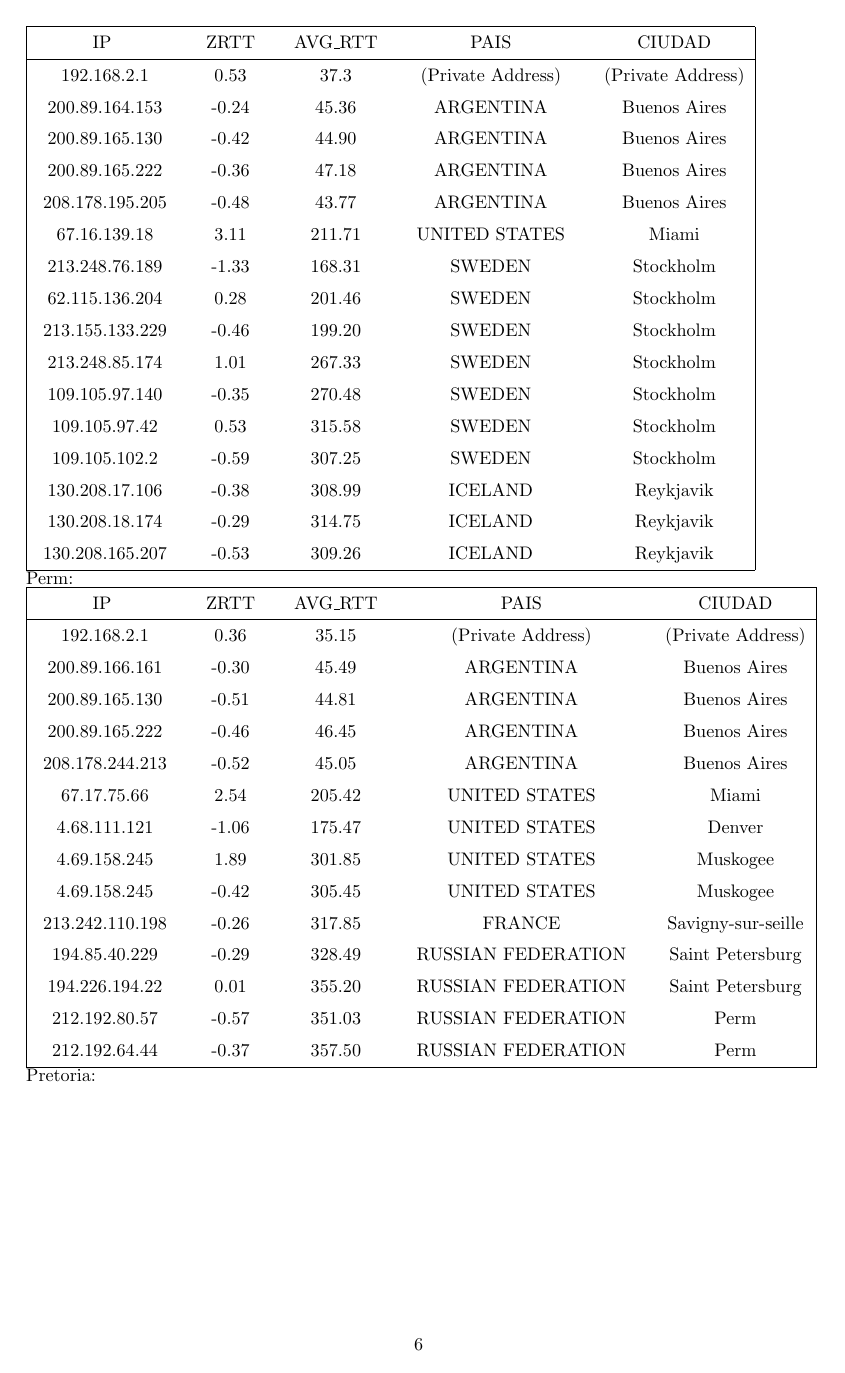
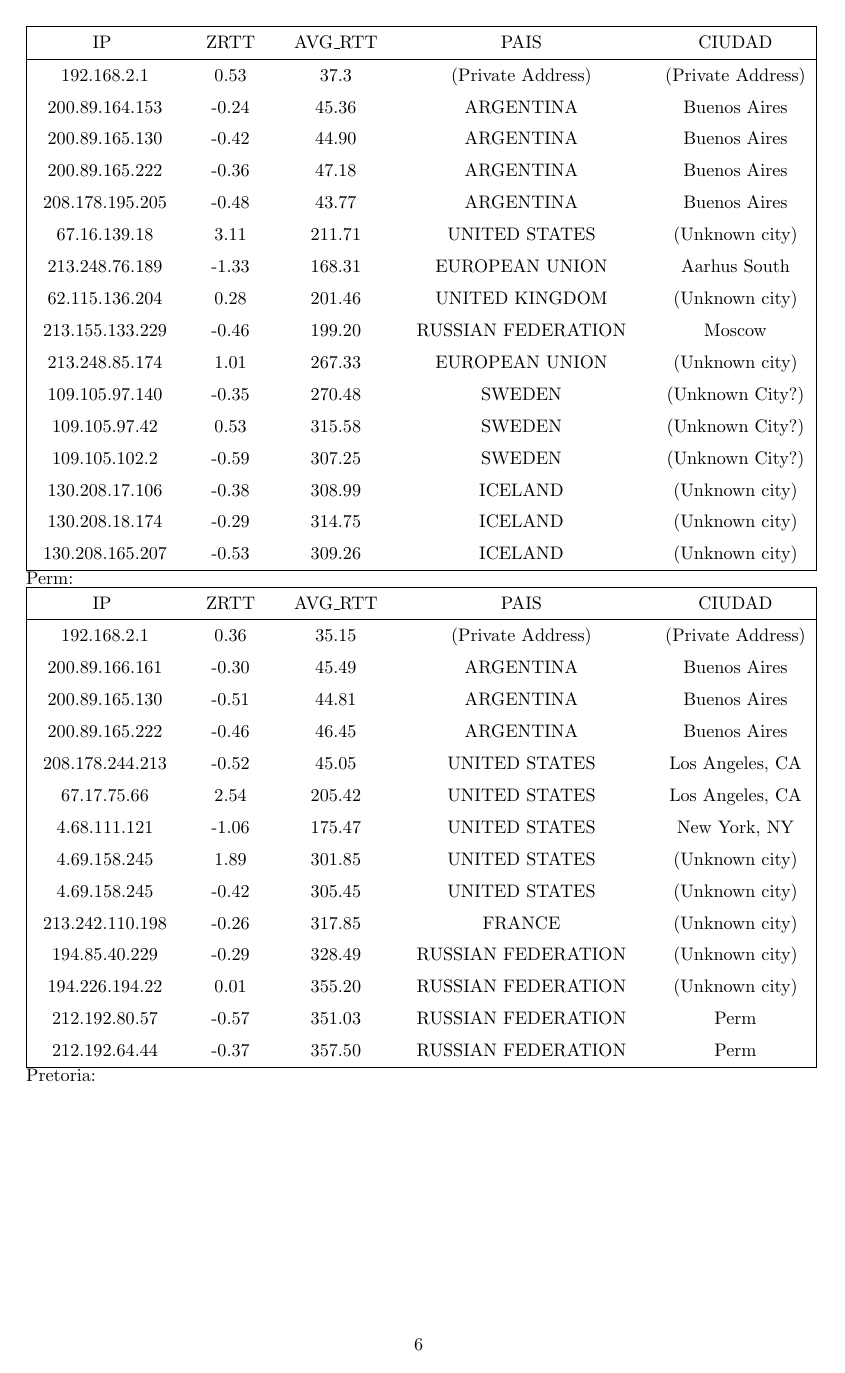
Before and after one commit to nlasso/Redes, a LaTeX document (tp2/informe/informe.tex, which reads tp2/informe/resultados.tex): page 7 of 9. Compiled offline with pdfLaTeX.

Commit message:
Agregados en las rutas.

```diff
--- a/tp2/informe/resultados.tex
+++ b/tp2/informe/resultados.tex
@@ -58,17 +58,17 @@ Islandia:
 \rule{0pt}{1.2em} 200.89.165.130  &  -0.42 & 44.90 & ARGENTINA & Buenos Aires \\[0.2em]
 \rule{0pt}{1.2em} 200.89.165.222  &  -0.36 & 47.18 & ARGENTINA & Buenos Aires \\[0.2em]
 \rule{0pt}{1.2em} 208.178.195.205  &  -0.48 & 43.77 & ARGENTINA & Buenos Aires \\[0.2em]
-\rule{0pt}{1.2em} 67.16.139.18  &  3.11 & 211.71 & UNITED STATES & Miami \\[0.2em]
-\rule{0pt}{1.2em} 213.248.76.189  &  -1.33 & 168.31 & SWEDEN & Stockholm \\[0.2em]
-\rule{0pt}{1.2em} 62.115.136.204  &  0.28 & 201.46 & SWEDEN & Stockholm \\[0.2em]
-\rule{0pt}{1.2em} 213.155.133.229  &  -0.46 & 199.20 & SWEDEN & Stockholm \\[0.2em]
-\rule{0pt}{1.2em} 213.248.85.174  &  1.01 & 267.33 & SWEDEN & Stockholm \\[0.2em]
-\rule{0pt}{1.2em} 109.105.97.140  &  -0.35 & 270.48 & SWEDEN & Stockholm \\[0.2em]
-\rule{0pt}{1.2em} 109.105.97.42  &  0.53 & 315.58 & SWEDEN & Stockholm \\[0.2em]
-\rule{0pt}{1.2em} 109.105.102.2  &  -0.59 & 307.25 & SWEDEN & Stockholm \\[0.2em]
-\rule{0pt}{1.2em} 130.208.17.106  &  -0.38 & 308.99 & ICELAND & Reykjavik \\[0.2em]
-\rule{0pt}{1.2em} 130.208.18.174  &  -0.29 & 314.75 & ICELAND & Reykjavik \\[0.2em]
-\rule{0pt}{1.2em} 130.208.165.207  &  -0.53 & 309.26 & ICELAND & Reykjavik \\[0.2em]
+\rule{0pt}{1.2em} 67.16.139.18  &  3.11 & 211.71 & UNITED STATES & (Unknown city) \\[0.2em]
+\rule{0pt}{1.2em} 213.248.76.189  &  -1.33 & 168.31 & EUROPEAN UNION & Aarhus South \\[0.2em]
+\rule{0pt}{1.2em} 62.115.136.204  &  0.28 & 201.46 & UNITED KINGDOM & (Unknown city) \\[0.2em]
+\rule{0pt}{1.2em} 213.155.133.229  &  -0.46 & 199.20 & RUSSIAN FEDERATION & Moscow \\[0.2em]
+\rule{0pt}{1.2em} 213.248.85.174  &  1.01 & 267.33 & EUROPEAN UNION & (Unknown city) \\[0.2em]
+\rule{0pt}{1.2em} 109.105.97.140  &  -0.35 & 270.48 & SWEDEN & (Unknown City?) \\[0.2em]
+\rule{0pt}{1.2em} 109.105.97.42  &  0.53 & 315.58 & SWEDEN & (Unknown City?) \\[0.2em]
+\rule{0pt}{1.2em} 109.105.102.2  &  -0.59 & 307.25 & SWEDEN & (Unknown City?) \\[0.2em]
+\rule{0pt}{1.2em} 130.208.17.106  &  -0.38 & 308.99 & ICELAND & (Unknown city) \\[0.2em]
+\rule{0pt}{1.2em} 130.208.18.174  &  -0.29 & 314.75 & ICELAND & (Unknown city) \\[0.2em]
+\rule{0pt}{1.2em} 130.208.165.207  &  -0.53 & 309.26 & ICELAND & (Unknown city) \\[0.2em]
 \hline
  \end{tabular}
 
@@ -83,14 +83,14 @@ Perm:
 \rule{0pt}{1.2em} 200.89.166.161  &  -0.30 & 45.49 & ARGENTINA & Buenos Aires \\[0.2em]
 \rule{0pt}{1.2em} 200.89.165.130  &  -0.51 & 44.81 & ARGENTINA & Buenos Aires \\[0.2em]
 \rule{0pt}{1.2em} 200.89.165.222  &  -0.46 & 46.45 & ARGENTINA & Buenos Aires \\[0.2em]
-\rule{0pt}{1.2em} 208.178.244.213  &  -0.52 & 45.05 & ARGENTINA & Buenos Aires \\[0.2em]
-\rule{0pt}{1.2em} 67.17.75.66  &  2.54 & 205.42 & UNITED STATES & Miami \\[0.2em]
-\rule{0pt}{1.2em} 4.68.111.121  &  -1.06 & 175.47 & UNITED STATES & Denver \\[0.2em]
-\rule{0pt}{1.2em} 4.69.158.245  &  1.89 & 301.85 & UNITED STATES & Muskogee \\[0.2em]
-\rule{0pt}{1.2em} 4.69.158.245  &  -0.42 & 305.45 & UNITED STATES & Muskogee \\[0.2em]
-\rule{0pt}{1.2em} 213.242.110.198  &  -0.26 & 317.85 & FRANCE & Savigny-sur-seille \\[0.2em]
-\rule{0pt}{1.2em} 194.85.40.229  &  -0.29 & 328.49 & RUSSIAN FEDERATION & Saint Petersburg \\[0.2em]
-\rule{0pt}{1.2em} 194.226.194.22  &  0.01 & 355.20 & RUSSIAN FEDERATION & Saint Petersburg \\[0.2em]
+\rule{0pt}{1.2em} 208.178.244.213  &  -0.52 & 45.05 & UNITED STATES & Los Angeles, CA \\[0.2em]
+\rule{0pt}{1.2em} 67.17.75.66  &  2.54 & 205.42 & UNITED STATES & Los Angeles, CA \\[0.2em]
+\rule{0pt}{1.2em} 4.68.111.121  &  -1.06 & 175.47 & UNITED STATES & New York, NY \\[0.2em]
+\rule{0pt}{1.2em} 4.69.158.245  &  1.89 & 301.85 & UNITED STATES & (Unknown city) \\[0.2em]
+\rule{0pt}{1.2em} 4.69.158.245  &  -0.42 & 305.45 & UNITED STATES & (Unknown city) \\[0.2em]
+\rule{0pt}{1.2em} 213.242.110.198  &  -0.26 & 317.85 & FRANCE & (Unknown city) \\[0.2em]
+\rule{0pt}{1.2em} 194.85.40.229  &  -0.29 & 328.49 & RUSSIAN FEDERATION & (Unknown city) \\[0.2em]
+\rule{0pt}{1.2em} 194.226.194.22  &  0.01 & 355.20 & RUSSIAN FEDERATION & (Unknown city) \\[0.2em]
 \rule{0pt}{1.2em} 212.192.80.57  &  -0.57 & 351.03 & RUSSIAN FEDERATION & Perm \\[0.2em]
 \rule{0pt}{1.2em} 212.192.64.44  &  -0.37 & 357.50 & RUSSIAN FEDERATION & Perm \\[0.2em]
 \hline
```
Also changed, not shown: tp2/informe/resultados.tex (26 more changed lines).
